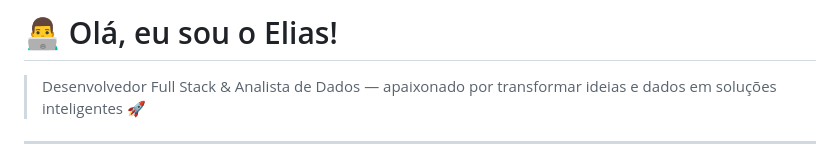
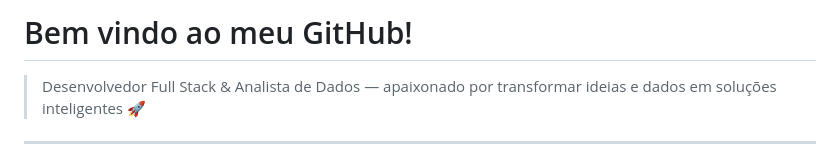
Before and after one commit to eliasdevmind/eliasdevmind, a Markdown page: README.md, the part around the change. Drawn GitHub-style.

```diff
--- a/README.md
+++ b/README.md
@@ -1,4 +1,4 @@
-# 👨‍💻 Olá, eu sou o Elias!
+# Bem vindo ao meu GitHub!
 
 > Desenvolvedor Full Stack & Analista de Dados — apaixonado por transformar ideias e dados em soluções inteligentes 🚀
 
```
